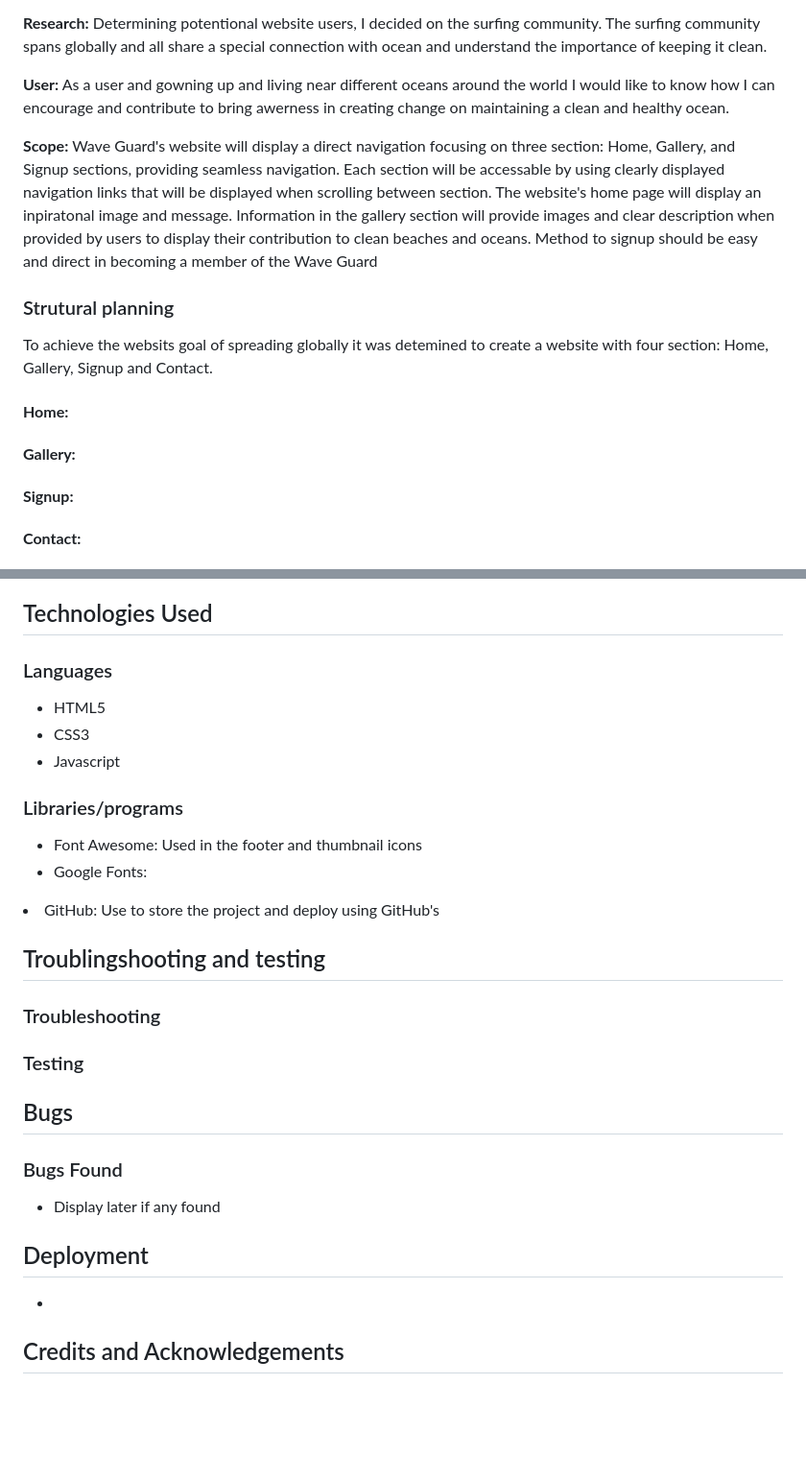
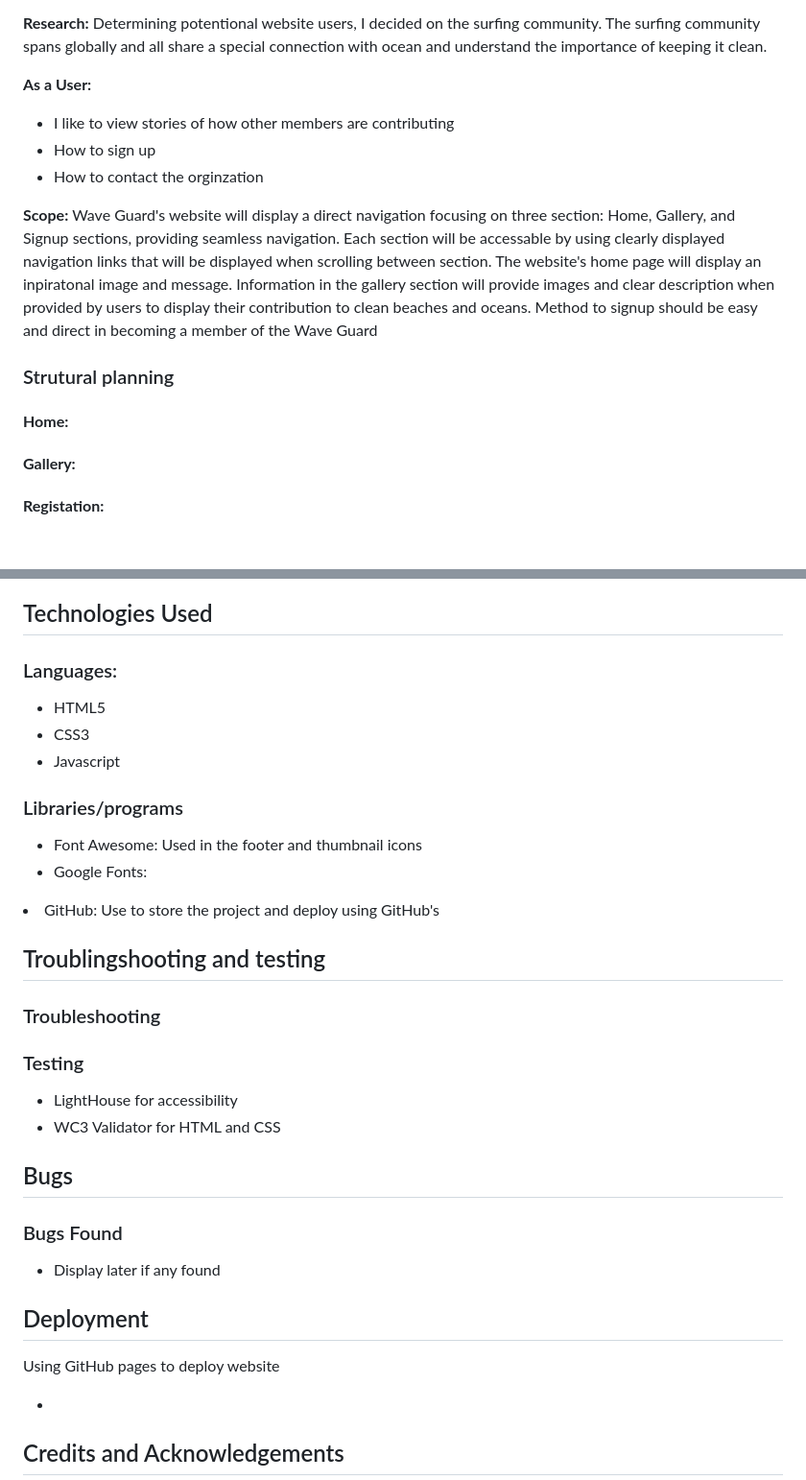
Before and after one commit to CraigB73/wave-guard, a Markdown page: README.md, 2 parts joined by grey strips. Shown: that part at 96% size. Drawn GitHub-style; blank space fills up the shorter version.

```diff
--- a/README.md
+++ b/README.md
@@ -28,16 +28,20 @@
 
 <p><strong>Research:</strong> Determining potentional website users, I decided on the surfing community.  The surfing community spans globally and all share a special connection with ocean and understand the importance of keeping it clean.</p>
 
-<p><strong>User:</strong> As a user and gowning up and living near different oceans around the world I would like to know how I can encourage and contribute to bring awerness in creating change on maintaining a clean and healthy ocean.</p>
+<p><strong>As a User:</strong>
+
+<ul>
+<li>I like to view stories of how other members are contributing </li>
+<li>How to sign up</li>
+<li>How to contact the orginzation</li>
+</ul>
 
 <p><strong>Scope:</strong> Wave Guard's website will display a direct navigation focusing on three section: Home, Gallery, and Signup sections, providing seamless navigation. Each section will be accessable by using clearly displayed navigation links that will be displayed when scrolling between section. The website's home page will display an inpiratonal image and message. Information in the gallery section will provide images and clear description when provided by users to display their contribution to clean beaches and oceans. Method to signup should be easy and direct in becoming a member of the Wave Guard</p>
 
 <h3>Strutural planning</h3>
-
-<p>To achieve the websits goal of spreading globally it was detemined to create a website with four section: Home, Gallery, Signup and Contact. </P>
+<p></P>
 
 <h4><Strong>Home:</Strong></h4><p></p>
 <h4><Strong>Gallery:</Strong></h4><p></p>
-<h4><Strong>Signup:</Strong></h4><p></p>
-<h4><Strong>Contact:</Strong></h4><p></p>
+<h4><Strong>Registation:</Strong></h4><p></p>
 
@@ -47,7 +52,7 @@
 
 <h2>Technologies Used</h2>
 
-<h3>Languages</h3>
+<h3>Languages:</h3>
 <ul>
 <li>HTML5</li>
 <li>CSS3</li>
@@ -62,15 +67,20 @@
 
 <h2>Troublingshooting and testing</h2>
 
+
 <h3>Troubleshooting</h3>
 <p></p>
 <h3>Testing</h3>
-
+<ul>
+<li>LightHouse for accessibility </li>
+<li>WC3 Validator for HTML and CSS</li>
+</ul>
 <h2>Bugs</h2>
 
 <h3>Bugs Found</h3>
 <ul><li>Display later if any found</li></ul>
 <h2>Deployment</h2>
+<p>Using GitHub pages to deploy website</p>
 <ul>
 <li></li></ul>
 <h2>Credits and Acknowledgements</h2>
```
Also changed, not shown: other parts of README.md (+3 -2 lines), assets/images/design_templets/Screenshot 2023-09-06 at 13.12.22.png (added), 2 other files.
